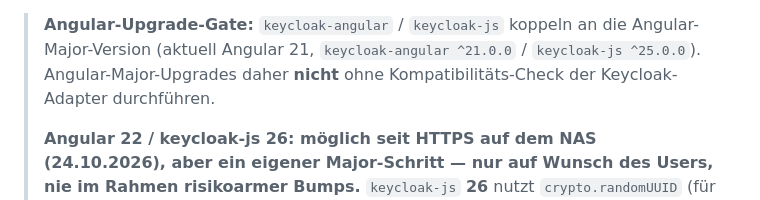
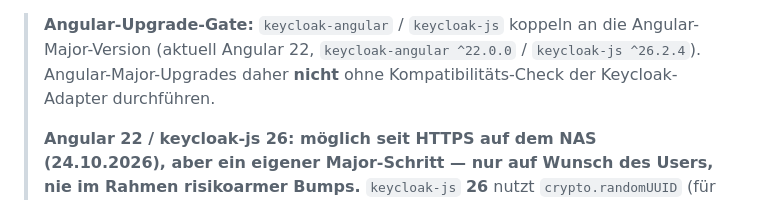
Before and after one commit to ursnacht/ZEV, a Markdown page: .claude/commands/20_dependencies-check.md, the part around the change. Rendered like a GitHub page.

Commit message:
docs: Angular-22-Versionsangaben in generell.md und /20 nachgefuehrt
Co-Authored-By: Claude Opus 5.5 <noreply@anthropic.com>

```diff
--- a/.claude/commands/20_dependencies-check.md
+++ b/.claude/commands/20_dependencies-check.md
@@ -161,7 +161,7 @@ Klassifikation analog zum Maven-Teil:
   `keycloak-*`) sind ausgeliefert → kritischer als reines Build-/Test-Tooling in `devDependencies`.
 
 > **Angular-Upgrade-Gate:** `keycloak-angular` / `keycloak-js` koppeln an die Angular-Major-Version
-> (aktuell Angular 21, `keycloak-angular ^21.0.0` / `keycloak-js ^25.0.0`). Angular-Major-Upgrades
+> (aktuell Angular 22, `keycloak-angular ^22.0.0` / `keycloak-js ^26.2.4`). Angular-Major-Upgrades
 > daher **nicht** ohne Kompatibilitäts-Check der Keycloak-Adapter durchführen.
 >
 > **Angular 22 / keycloak-js 26: möglich seit HTTPS auf dem NAS (24.10.2026), aber ein eigener
```
Also changed, not shown: Specs/generell.md (+1 -1 lines).
